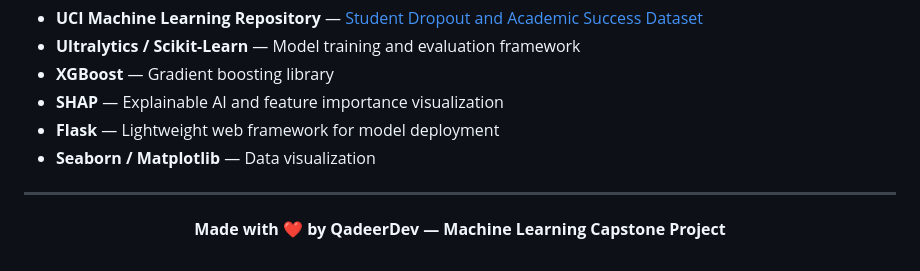
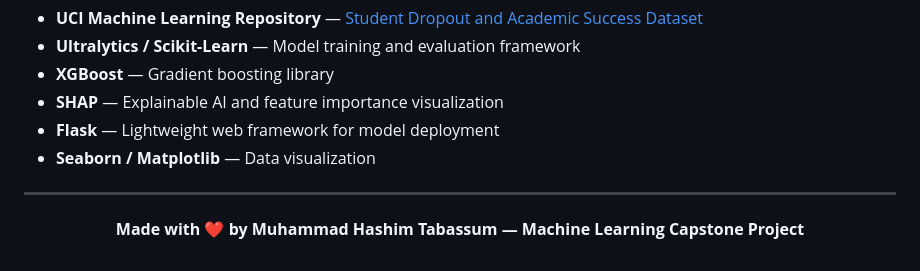
Before and after one commit to Hashim-tabassum-github/AI-Based-Student-Dropout-Risk-Predictor-using-ML, a Markdown page: readme.md, the part around the change. GitHub-like rendering.

Commit message:
Upload Student Dropout Risk Predictor project

```diff
--- a/readme.md
+++ b/readme.md
@@ -264,4 +264,4 @@ This project is licensed under the **MIT License** — see the [LICENSE](./LICEN
 
 <div align="center">
 
-**Made with ❤️ by QadeerDev — Machine Learning Capstone Project**
+**Made with ❤️ by Muhammad Hashim Tabassum  — Machine Learning Capstone Project**
```
